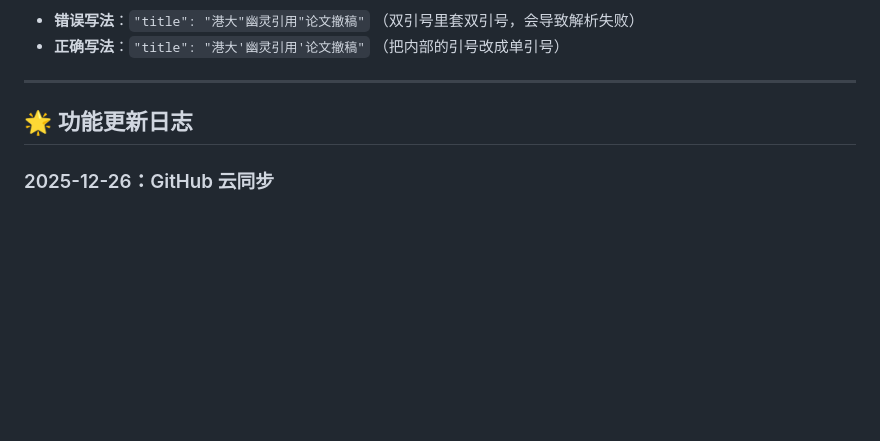
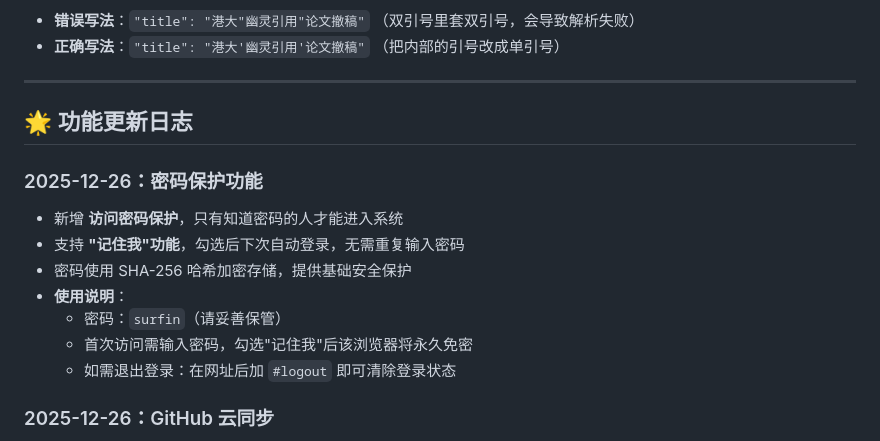
Before and after one commit to coriaxu/surfin-ld-system, a Markdown page: readme.md, the part around the change. Drawn GitHub-style; blank space fills up the shorter version.

Commit message:
docs: 更新 README 添加密码保护功能说明

```diff
--- a/readme.md
+++ b/readme.md
@@ -104,6 +104,15 @@
 
 ## 🌟 功能更新日志
 
+### 2025-12-26：密码保护功能
+- 新增 **访问密码保护**，只有知道密码的人才能进入系统
+- 支持 **"记住我"功能**，勾选后下次自动登录，无需重复输入密码
+- 密码使用 SHA-256 哈希加密存储，提供基础安全保护
+- **使用说明**：
+  - 密码：`surfin`（请妥善保管）
+  - 首次访问需输入密码，勾选"记住我"后该浏览器将永久免密
+  - 如需退出登录：在网址后加 `#logout` 即可清除登录状态
+
 ### 2025-12-26：GitHub 云同步
 - 新增 **云同步** 功能，管理员配置 Token 后数据自动同步到 GitHub
 - 访客无需配置，打开网页自动获取最新数据
```
